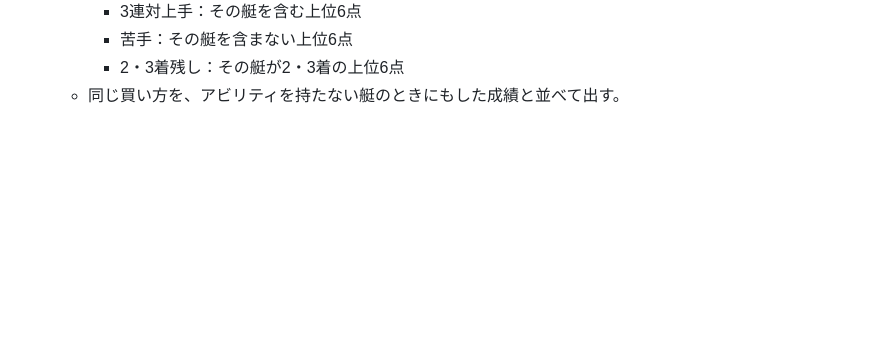
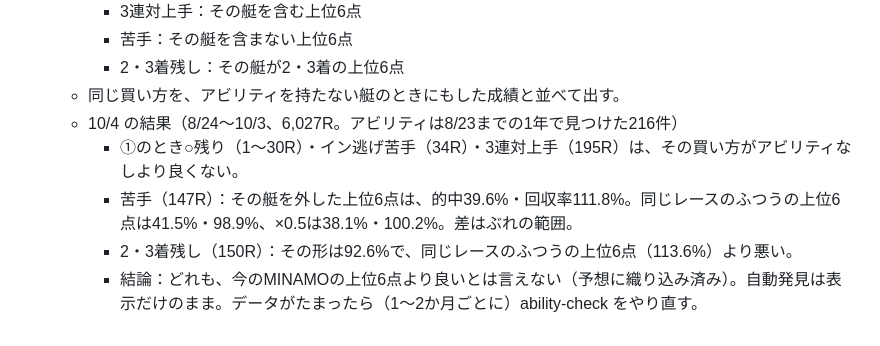
Before and after one commit to mizumosuidou-ctrl/boatrace-data-daiji, a Markdown page: HANDOFF_MINAMO.md, the part around the change. Drawn GitHub-style; blank space fills up the shorter version.

Commit message:
HANDOFF: record ability-check results (no discovered ability beats MINAMO's plain picks yet) (#83)
Claude-Session: https://claude.ai/code/session_015Kdw8cRk4FhhYcat3uSLCc

Co-authored-by: Claude <noreply@anthropic.com>

```diff
--- a/HANDOFF_MINAMO.md
+++ b/HANDOFF_MINAMO.md
@@ -335,3 +335,8 @@ ev-check の「4.」で補正を試す。検証期間（8/24〜9/10、2,469R）
     - 苦手：その艇を含まない上位6点
     - 2・3着残し：その艇が2・3着の上位6点
   - 同じ買い方を、アビリティを持たない艇のときにもした成績と並べて出す。
+  - 10/4 の結果（8/24〜10/3、6,027R。アビリティは8/23までの1年で見つけた216件）
+    - ①のとき○残り（1〜30R）・イン逃げ苦手（34R）・3連対上手（195R）は、その買い方がアビリティなしより良くない。
+    - 苦手（147R）：その艇を外した上位6点は、的中39.6%・回収率111.8%。同じレースのふつうの上位6点は41.5%・98.9%、×0.5は38.1%・100.2%。差はぶれの範囲。
+    - 2・3着残し（150R）：その形は92.6%で、同じレースのふつうの上位6点（113.6%）より悪い。
+    - 結論：どれも、今のMINAMOの上位6点より良いとは言えない（予想に織り込み済み）。自動発見は表示だけのまま。データがたまったら（1〜2か月ごとに）ability-check をやり直す。
```
